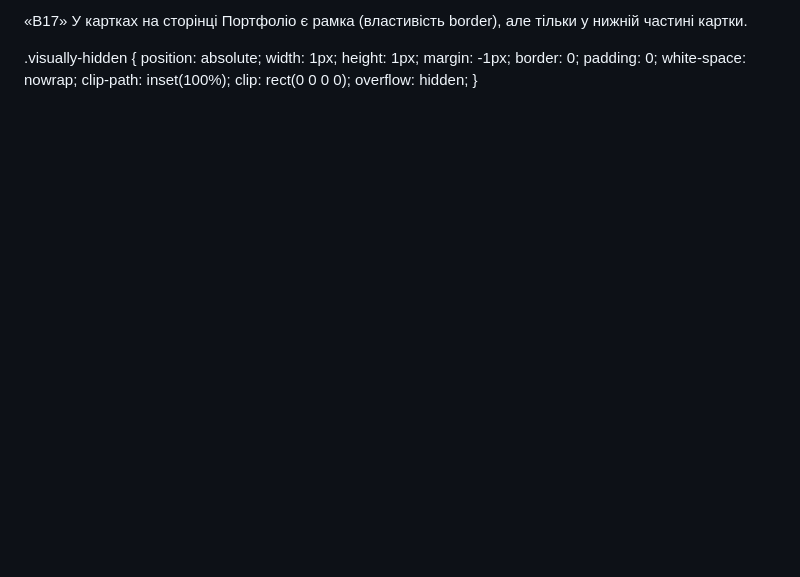
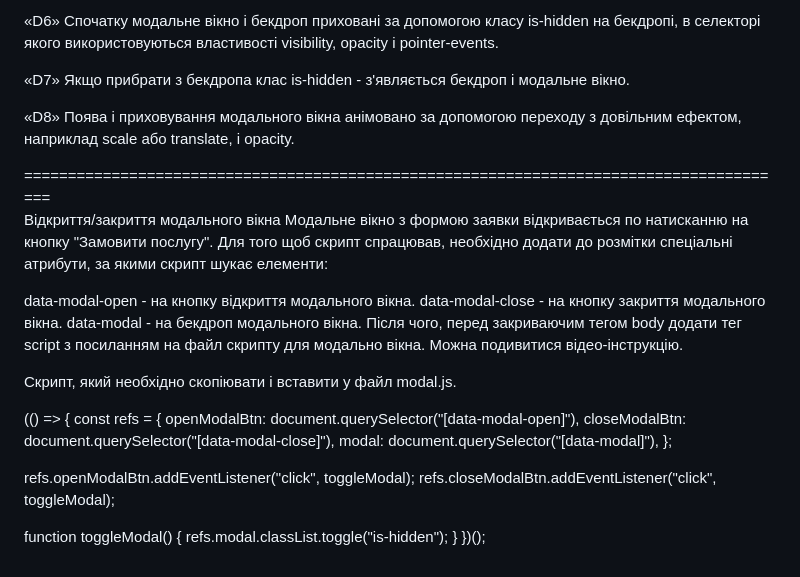
Before and after one commit to Uxooss/goit-markup-hw-04, a Markdown page: README.md, the part around one of its changes. Rendered like a GitHub page; blank space fills up the shorter version.

```diff
--- a/README.md
+++ b/README.md
@@ -57,19 +88,40 @@ https://uxooss.github.io/goit-markup-hw-03
 
-«B17» У картках на сторінці Портфоліо є рамка (властивість border), але тільки у нижній частині картки.
+«D6» Спочатку модальне вікно і бекдроп приховані за допомогою класу is-hidden на бекдропі, в селекторі якого використовуються властивості visibility, opacity і pointer-events.
+
+«D7» Якщо прибрати з бекдропа клас is-hidden - з'являється бекдроп і модальне вікно.
+
+«D8» Поява і приховування модального вікна анімовано за допомогою переходу з довільним ефектом, наприклад scale або translate, і opacity.
+
+========================================================================================
+Відкриття/закриття модального вікна
+Модальне вікно з формою заявки відкривається по натисканню на кнопку "Замовити послугу". Для того щоб скрипт спрацював, необхідно додати до розмітки спеціальні атрибути, за якими скрипт шукає елементи:
+
+data-modal-open - на кнопку відкриття модального вікна.
+data-modal-close - на кнопку закриття модального вікна.
+data-modal - на бекдроп модального вікна.
+Після чого, перед закриваючим тегом body додати тег script з посиланням на файл скрипту для модально вікна. Можна подивитися відео-інструкцію.
+
+  <body>
+  <!-- Вся твоя розмітка, включно з розміткою модалки -->
+
+  <!-- Ставимо перед закриваючим тегом body -->
+  <script src="./js/modal.js"></script>
+</body>
 
 
+Скрипт, який необхідно скопіювати і вставити у файл modal.js.
 
-<!-- visually-hidden.css -->
+  (() => {
+  const refs = {
+    openModalBtn: document.querySelector("[data-modal-open]"),
+    closeModalBtn: document.querySelector("[data-modal-close]"),
+    modal: document.querySelector("[data-modal]"),
+  };
 
-.visually-hidden {
-  position: absolute;
-  width: 1px;
-  height: 1px;
-  margin: -1px;
-  border: 0;
-  padding: 0;
-  white-space: nowrap;
-  clip-path: inset(100%);
-  clip: rect(0 0 0 0);
-  overflow: hidden;
-}
+  refs.openModalBtn.addEventListener("click", toggleModal);
+  refs.closeModalBtn.addEventListener("click", toggleModal);
+
+  function toggleModal() {
+    refs.modal.classList.toggle("is-hidden");
+  }
+})();
```
Also changed, not shown: other parts of README.md (+57 -26 lines).
